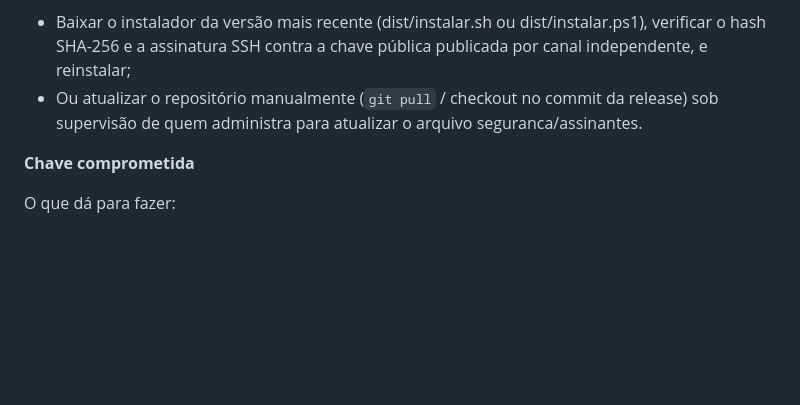
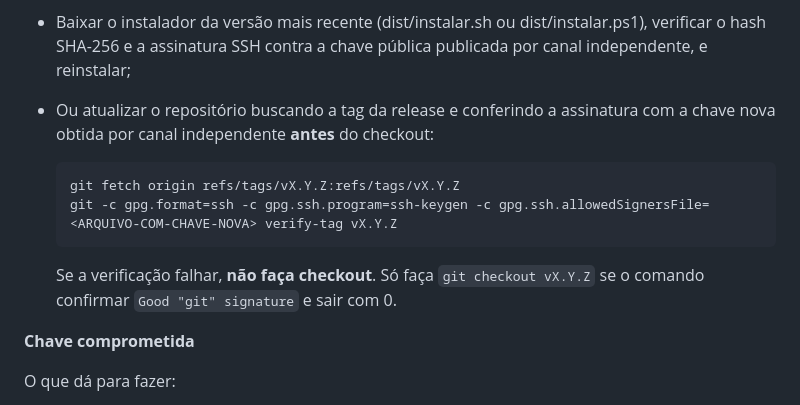
Before and after one commit to iagofrota/anvilore, a Markdown page: docs/knowledge_base/release.md, the part around the change. GitHub-like rendering; blank space fills up the shorter version.

Commit message:
docs(release): exigir verify-tag antes de checkout na recuperação de rotação

````diff
--- a/docs/knowledge_base/release.md
+++ b/docs/knowledge_base/release.md
@@ -359,7 +359,14 @@ recusar as tags novas (chave desconhecida).
 Se alguma máquina não recebeu a versão de transição e a rotação avançou para a chave nova, a atualização
 automática é recusada. O procedimento manual de recuperação para essas instalações é:
 - Baixar o instalador da versão mais recente (dist/instalar.sh ou dist/instalar.ps1), verificar o hash SHA-256 e a assinatura SSH contra a chave pública publicada por canal independente, e reinstalar;
-- Ou atualizar o repositório manualmente (`git pull` / checkout no commit da release) sob supervisão de quem administra para atualizar o arquivo seguranca/assinantes.
+- Ou atualizar o repositório buscando a tag da release e conferindo a assinatura com a chave nova obtida por canal independente **antes** do checkout:
+
+  ```bash
+  git fetch origin refs/tags/vX.Y.Z:refs/tags/vX.Y.Z
+  git -c gpg.format=ssh -c gpg.ssh.program=ssh-keygen -c gpg.ssh.allowedSignersFile=<ARQUIVO-COM-CHAVE-NOVA> verify-tag vX.Y.Z
+  ```
+
+  Se a verificação falhar, **não faça checkout**. Só faça `git checkout vX.Y.Z` se o comando confirmar `Good "git" signature` e sair com 0.
 
 **Chave comprometida**
 
````
Also changed, not shown: docs/release/SKILL.md (+3 -3 lines).
